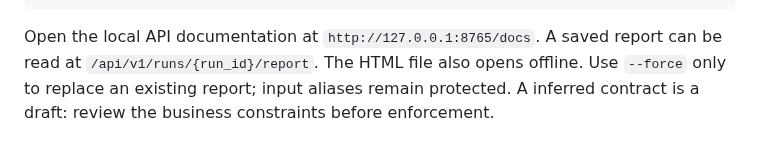
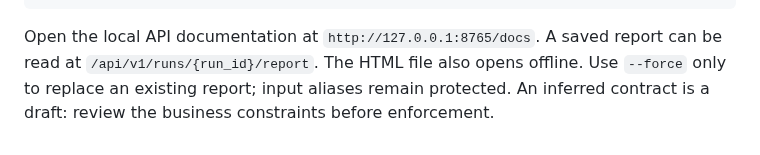
Before and after one commit to pralav-25/dataset-gate, a Markdown page: docs/quickstart.md, the part around the change. Drawn GitHub-style.

```diff
--- a/docs/quickstart.md
+++ b/docs/quickstart.md
@@ -20,4 +20,4 @@ dataset-gate serve --db reports/history.db
 Open the local API documentation at `http://127.0.0.1:8765/docs`. A saved report
 can be read at `/api/v1/runs/{run_id}/report`. The HTML file also opens offline.
 Use `--force` only to replace an existing report; input aliases remain protected.
-A inferred contract is a draft: review the business constraints before enforcement.
+An inferred contract is a draft: review the business constraints before enforcement.
```
Also changed, not shown: README.md (+108 -5 lines), docs/rules.md (added, +529 -0 lines), docs/walkthrough.md (added, +43 -0 lines), docs/assets/report.png (added), 1 other file.
